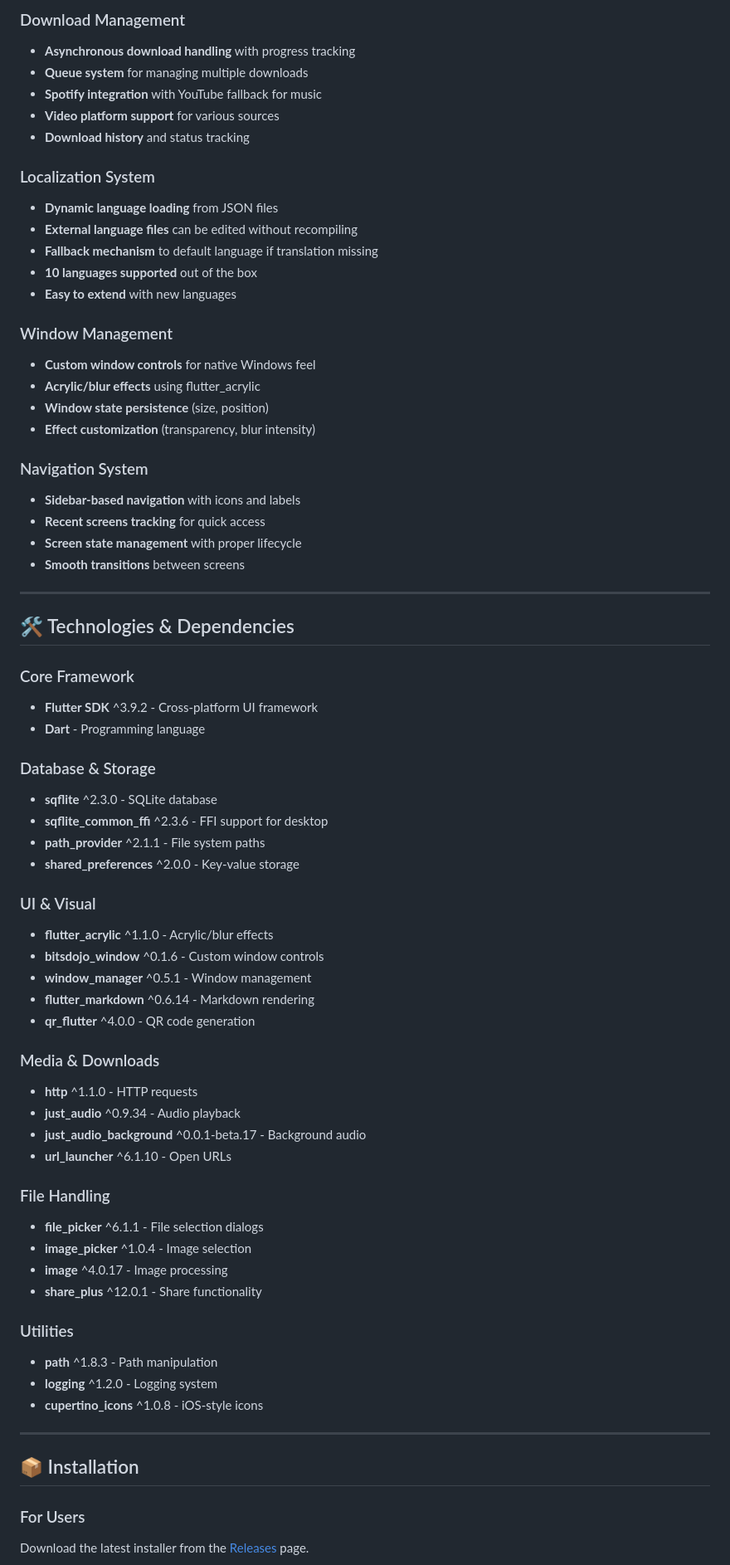
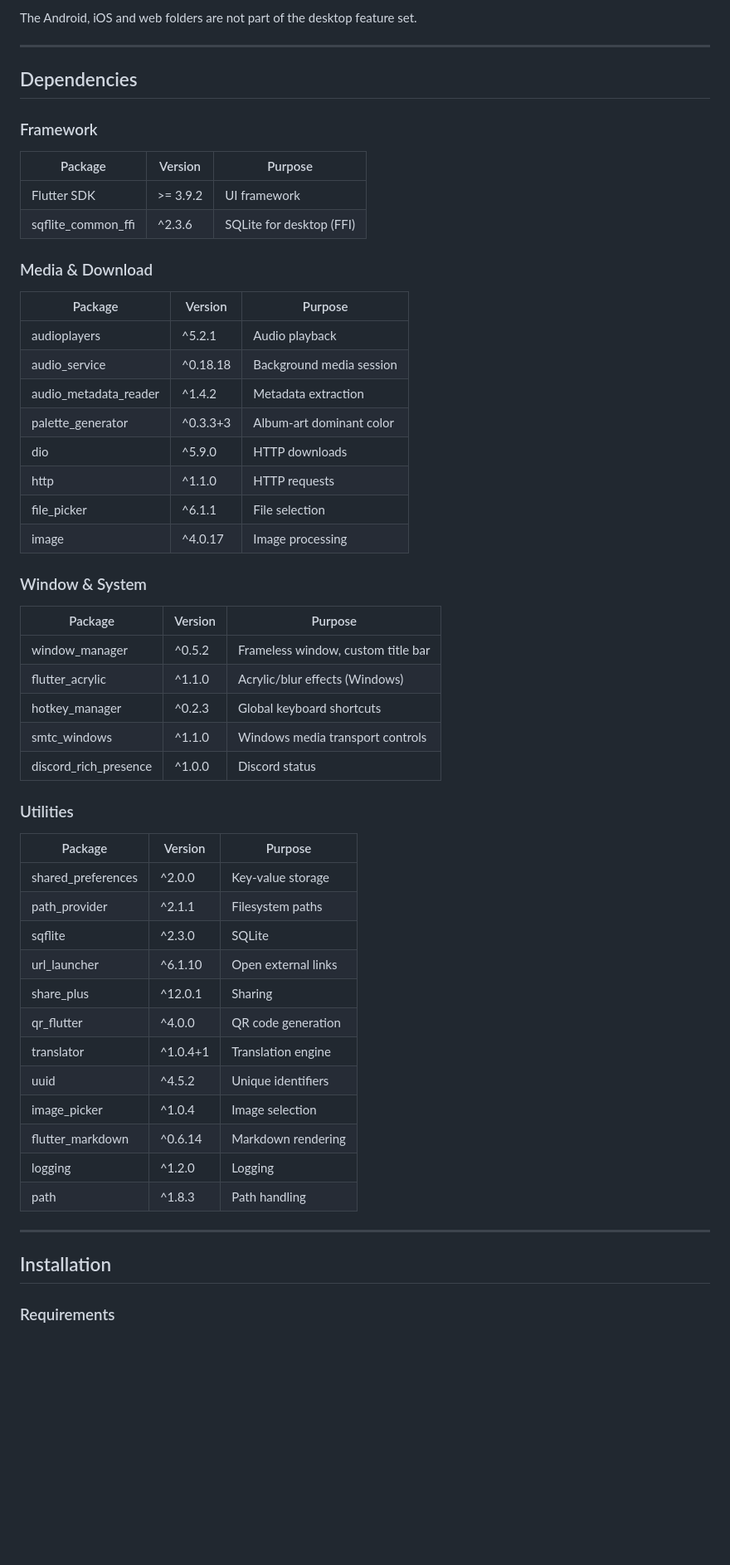
Before and after one commit to Frantt21/Forawn, a Markdown page: README.md, the part around one of its changes. Shown at 83% size. Rendered like a GitHub page; blank space fills up the shorter version.

```diff
--- a/README.md
+++ b/README.md
@@ -118,72 +111,60 @@ Forawn/
 
-### Download Management
-- **Asynchronous download handling** with progress tracking
-- **Queue system** for managing multiple downloads
-- **Spotify integration** with YouTube fallback for music
-- **Video platform support** for various sources
-- **Download history** and status tracking
-
-### Localization System
-- **Dynamic language loading** from JSON files
-- **External language files** can be edited without recompiling
-- **Fallback mechanism** to default language if translation missing
-- **10 languages supported** out of the box
-- **Easy to extend** with new languages
-
-### Window Management
-- **Custom window controls** for native Windows feel
-- **Acrylic/blur effects** using flutter_acrylic
-- **Window state persistence** (size, position)
-- **Effect customization** (transparency, blur intensity)
-
-### Navigation System
-- **Sidebar-based navigation** with icons and labels
-- **Recent screens tracking** for quick access
-- **Screen state management** with proper lifecycle
-- **Smooth transitions** between screens
+The Android, iOS and web folders are not part of the desktop feature set.
 
 ---
 
-## 🛠️ Technologies & Dependencies
+## Dependencies
 
-### Core Framework
-- **Flutter SDK** ^3.9.2 - Cross-platform UI framework
-- **Dart** - Programming language
+### Framework
 
-### Database & Storage
-- **sqflite** ^2.3.0 - SQLite database
-- **sqflite_common_ffi** ^2.3.6 - FFI support for desktop
-- **path_provider** ^2.1.1 - File system paths
-- **shared_preferences** ^2.0.0 - Key-value storage
+| Package | Version | Purpose |
+|---------|---------|---------|
+| Flutter SDK | >= 3.9.2 | UI framework |
+| sqflite_common_ffi | ^2.3.6 | SQLite for desktop (FFI) |
 
-### UI & Visual
-- **flutter_acrylic** ^1.1.0 - Acrylic/blur effects
-- **bitsdojo_window** ^0.1.6 - Custom window controls
-- **window_manager** ^0.5.1 - Window management
-- **flutter_markdown** ^0.6.14 - Markdown rendering
-- **qr_flutter** ^4.0.0 - QR code generation
+### Media & Download
 
-### Media & Downloads
-- **http** ^1.1.0 - HTTP requests
-- **just_audio** ^0.9.34 - Audio playback
-- **just_audio_background** ^0.0.1-beta.17 - Background audio
-- **url_launcher** ^6.1.10 - Open URLs
+| Package | Version | Purpose |
+|---------|---------|---------|
+| audioplayers | ^5.2.1 | Audio playback |
+| audio_service | ^0.18.18 | Background media session |
+| audio_metadata_reader | ^1.4.2 | Metadata extraction |
+| palette_generator | ^0.3.3+3 | Album-art dominant color |
+| dio | ^5.9.0 | HTTP downloads |
+| http | ^1.1.0 | HTTP requests |
+| file_picker | ^6.1.1 | File selection |
+| image | ^4.0.17 | Image processing |
 
-### File Handling
-- **file_picker** ^6.1.1 - File selection dialogs
-- **image_picker** ^1.0.4 - Image selection
-- **image** ^4.0.17 - Image processing
-- **share_plus** ^12.0.1 - Share functionality
+### Window & System
+
+| Package | Version | Purpose |
+|---------|---------|---------|
+| window_manager | ^0.5.2 | Frameless window, custom title bar |
+| flutter_acrylic | ^1.1.0 | Acrylic/blur effects (Windows) |
+| hotkey_manager | ^0.2.3 | Global keyboard shortcuts |
+| smtc_windows | ^1.1.0 | Windows media transport controls |
+| discord_rich_presence | ^1.0.0 | Discord status |
 
 ### Utilities
-- **path** ^1.8.3 - Path manipulation
-- **logging** ^1.2.0 - Logging system
-- **cupertino_icons** ^1.0.8 - iOS-style icons
+
+| Package | Version | Purpose |
+|---------|---------|---------|
+| shared_preferences | ^2.0.0 | Key-value storage |
+| path_provider | ^2.1.1 | Filesystem paths |
+| sqflite | ^2.3.0 | SQLite |
+| url_launcher | ^6.1.10 | Open external links |
+| share_plus | ^12.0.1 | Sharing |
+| qr_flutter | ^4.0.0 | QR code generation |
+| translator | ^1.0.4+1 | Translation engine |
+| uuid | ^4.5.2 | Unique identifiers |
+| image_picker | ^1.0.4 | Image selection |
+| flutter_markdown | ^0.6.14 | Markdown rendering |
+| logging | ^1.2.0 | Logging |
+| path | ^1.8.3 | Path handling |
 
 ---
 
-## 📦 Installation
+## Installation
 
-### For Users
-Download the latest installer from the [Releases](https://github.com/Frantt21/forawn/releases) page.
+### Requirements
 
```
Also changed, not shown: other parts of README.md (+182 -189 lines).
